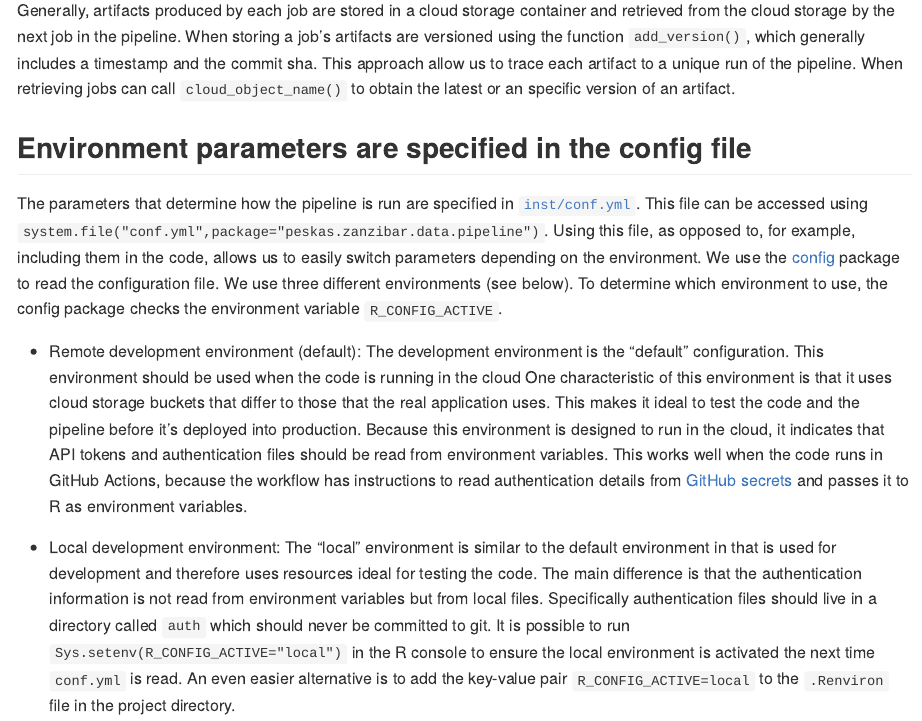
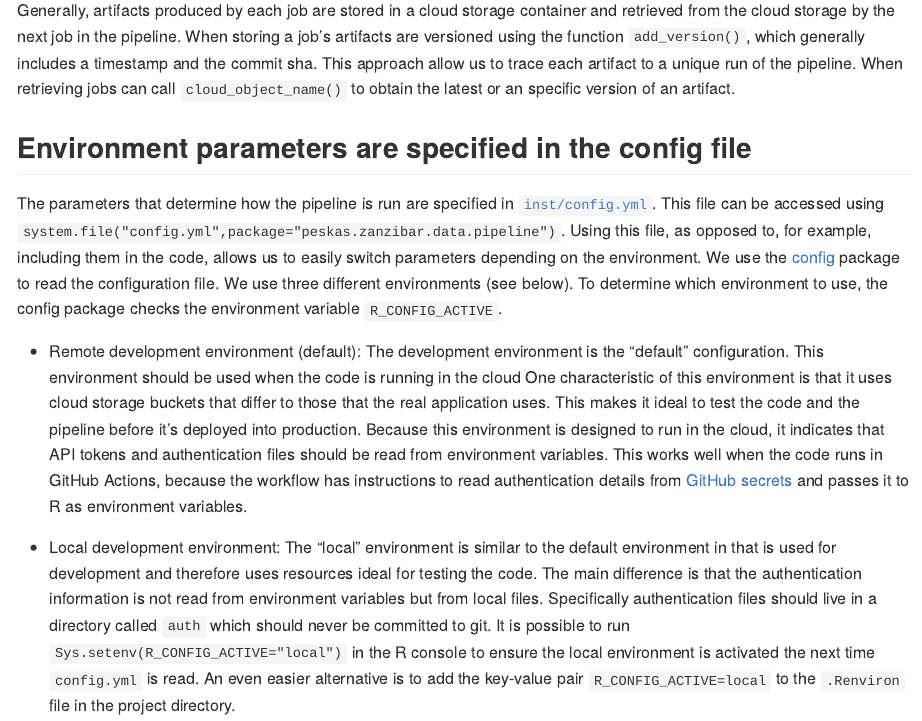
Before and after one commit to WorldFishCenter/peskas.zanzibar.data.pipeline, an R Markdown document (README.Rmd): the page in a window 1100 px wide, from 990 px down. Rendered offline with R 4.5, knitr and Pandoc, with nearby package versions; badge pictures from the web are left out.

Commit message:
rename con to config

```diff
--- a/README.Rmd
+++ b/README.Rmd
@@ -59,8 +59,8 @@
 
 ## Environment parameters are specified in the config file
 
-The parameters that determine how the pipeline is run are specified in [`inst/conf.yml`](https://github.com/WorldFishCenter/peskas.zanzibar.data.pipeline/blob/main/inst/conf.yml).
-This file can be accessed using `system.file("conf.yml",package="peskas.zanzibar.data.pipeline")`.
+The parameters that determine how the pipeline is run are specified in [`inst/config.yml`](https://github.com/WorldFishCenter/peskas.zanzibar.data.pipeline/blob/main/inst/config.yml).
+This file can be accessed using `system.file("config.yml",package="peskas.zanzibar.data.pipeline")`.
 Using this file, as opposed to, for example, including them in the code, allows us to easily switch parameters depending on the environment.
 We use the [config](https://github.com/rstudio/config) package to read the configuration file.
 We use three different environments (see below).
@@ -78,7 +78,7 @@
 The "local" environment is similar to the default environment in that is used for development and therefore uses resources ideal for testing the code.
 The main difference is that the authentication information is not read from environment variables but from local files.
 Specifically authentication files should live in a directory called `auth` which should never be committed to git.
-It is possible to run `Sys.setenv(R_CONFIG_ACTIVE="local")` in the R console to ensure the local environment is activated the next time `conf.yml` is read.
+It is possible to run `Sys.setenv(R_CONFIG_ACTIVE="local")` in the R console to ensure the local environment is activated the next time `config.yml` is read.
 An even easier alternative is to add the key-value pair `R_CONFIG_ACTIVE=local` to the `.Renviron` file in the project directory.
 
 - Production environment:
--- a/inst/conf.yml
+++ b/inst/config.yml
@@ -192,7 +192,3 @@
     google:
       options:
         bucket: pds-zanzibar
-  metadata:
-    map_boundaries:
-      gaul1: ZAN_boundaries_gaul1
-      gaul2: ZAN_boundaries_gaul2
```
Also changed, not shown: R/ingestion.R (+2 -2 lines), R/preprocessing.R (+3 -3 lines), R/storage.R (+2 -2 lines), R/utils.R (+2 -2 lines), 7 other files.
